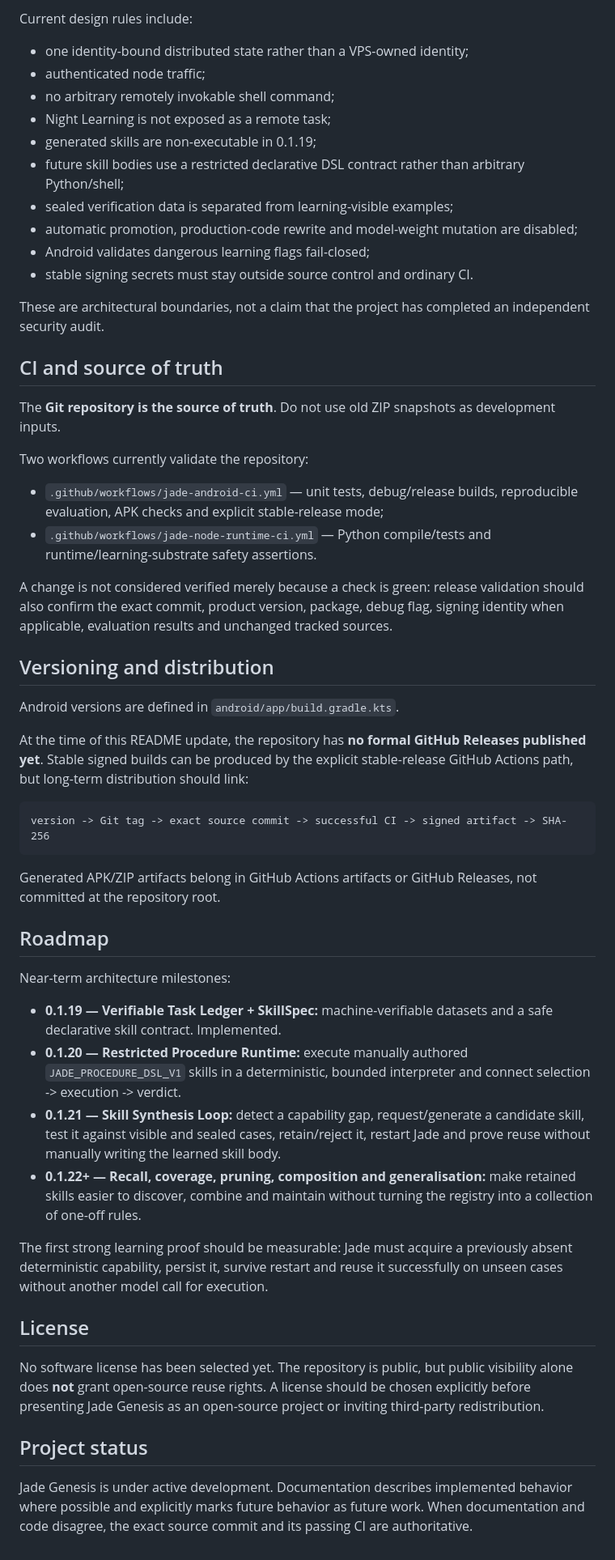
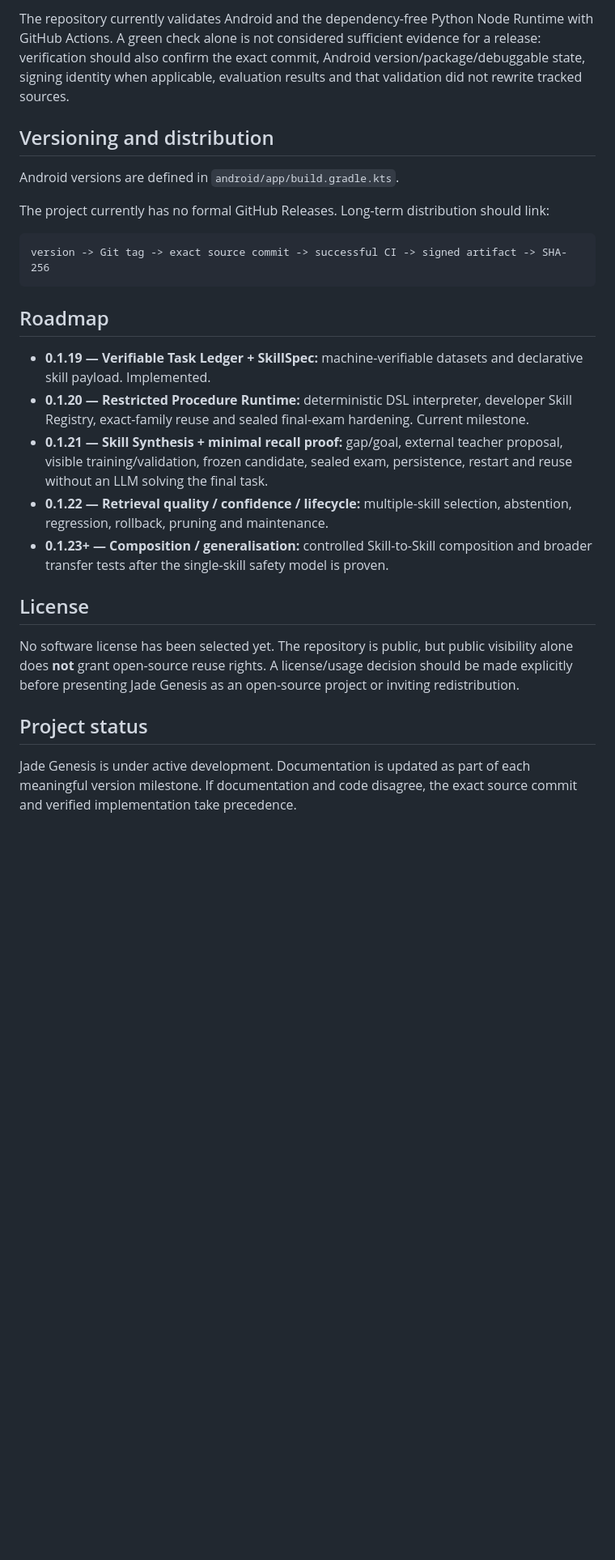
Before and after one commit to vadorus/Jade-genesis, a Markdown page: README.md, the part around one of its changes. Shown at 81% size. Drawn GitHub-style; blank space fills up the shorter version.

````diff
--- a/README.md
+++ b/README.md
@@ -152,57 +198,28 @@ See [`node-agent/README.md`](node-agent/README.md) for endpoints, brain profiles
 
-Current design rules include:
-
-- one identity-bound distributed state rather than a VPS-owned identity;
-- authenticated node traffic;
-- no arbitrary remotely invokable shell command;
-- Night Learning is not exposed as a remote task;
-- generated skills are non-executable in 0.1.19;
-- future skill bodies use a restricted declarative DSL contract rather than arbitrary Python/shell;
-- sealed verification data is separated from learning-visible examples;
-- automatic promotion, production-code rewrite and model-weight mutation are disabled;
-- Android validates dangerous learning flags fail-closed;
-- stable signing secrets must stay outside source control and ordinary CI.
-
-These are architectural boundaries, not a claim that the project has completed an independent security audit.
-
-## CI and source of truth
-
-The **Git repository is the source of truth**. Do not use old ZIP snapshots as development inputs.
-
-Two workflows currently validate the repository:
-
-- `.github/workflows/jade-android-ci.yml` — unit tests, debug/release builds, reproducible evaluation, APK checks and explicit stable-release mode;
-- `.github/workflows/jade-node-runtime-ci.yml` — Python compile/tests and runtime/learning-substrate safety assertions.
-
-A change is not considered verified merely because a check is green: release validation should also confirm the exact commit, product version, package, debug flag, signing identity when applicable, evaluation results and unchanged tracked sources.
+The repository currently validates Android and the dependency-free Python Node Runtime with GitHub Actions. A green check alone is not considered sufficient evidence for a release: verification should also confirm the exact commit, Android version/package/debuggable state, signing identity when applicable, evaluation results and that validation did not rewrite tracked sources.
 
 ## Versioning and distribution
 
 Android versions are defined in `android/app/build.gradle.kts`.
 
-At the time of this README update, the repository has **no formal GitHub Releases published yet**. Stable signed builds can be produced by the explicit stable-release GitHub Actions path, but long-term distribution should link:
+The project currently has no formal GitHub Releases. Long-term distribution should link:
 
 ```text
 version -> Git tag -> exact source commit -> successful CI -> signed artifact -> SHA-256
 ```
 
-Generated APK/ZIP artifacts belong in GitHub Actions artifacts or GitHub Releases, not committed at the repository root.
-
 ## Roadmap
 
-Near-term architecture milestones:
-
-- **0.1.19 — Verifiable Task Ledger + SkillSpec:** machine-verifiable datasets and a safe declarative skill contract. Implemented.
-- **0.1.20 — Restricted Procedure Runtime:** execute manually authored `JADE_PROCEDURE_DSL_V1` skills in a deterministic, bounded interpreter and connect selection -> execution -> verdict.
-- **0.1.21 — Skill Synthesis Loop:** detect a capability gap, request/generate a candidate skill, test it against visible and sealed cases, retain/reject it, restart Jade and prove reuse without manually writing the learned skill body.
-- **0.1.22+ — Recall, coverage, pruning, composition and generalisation:** make retained skills easier to discover, combine and maintain without turning the registry into a collection of one-off rules.
-
-The first strong learning proof should be measurable: Jade must acquire a previously absent deterministic capability, persist it, survive restart and reuse it successfully on unseen cases without another model call for execution.
+- **0.1.19 — Verifiable Task Ledger + SkillSpec:** machine-verifiable datasets and declarative skill payload. Implemented.
+- **0.1.20 — Restricted Procedure Runtime:** deterministic DSL interpreter, developer Skill Registry, exact-family reuse and sealed final-exam hardening. Current milestone.
+- **0.1.21 — Skill Synthesis + minimal recall proof:** gap/goal, external teacher proposal, visible training/validation, frozen candidate, sealed exam, persistence, restart and reuse without an LLM solving the final task.
+- **0.1.22 — Retrieval quality / confidence / lifecycle:** multiple-skill selection, abstention, regression, rollback, pruning and maintenance.
+- **0.1.23+ — Composition / generalisation:** controlled Skill-to-Skill composition and broader transfer tests after the single-skill safety model is proven.
 
 ## License
 
-No software license has been selected yet. The repository is public, but public visibility alone does **not** grant open-source reuse rights. A license should be chosen explicitly before presenting Jade Genesis as an open-source project or inviting third-party redistribution.
+No software license has been selected yet. The repository is public, but public visibility alone does **not** grant open-source reuse rights. A license/usage decision should be made explicitly before presenting Jade Genesis as an open-source project or inviting redistribution.
 
 ## Project status
 
-Jade Genesis is under active development. Documentation describes implemented behavior where possible and explicitly marks future behavior as future work. When documentation and code disagree, the exact source commit and its passing CI are authoritative.
+Jade Genesis is under active development. Documentation is updated as part of each meaningful version milestone. If documentation and code disagree, the exact source commit and verified implementation take precedence.
````
Also changed, not shown: other parts of README.md (+91 -45 lines).
